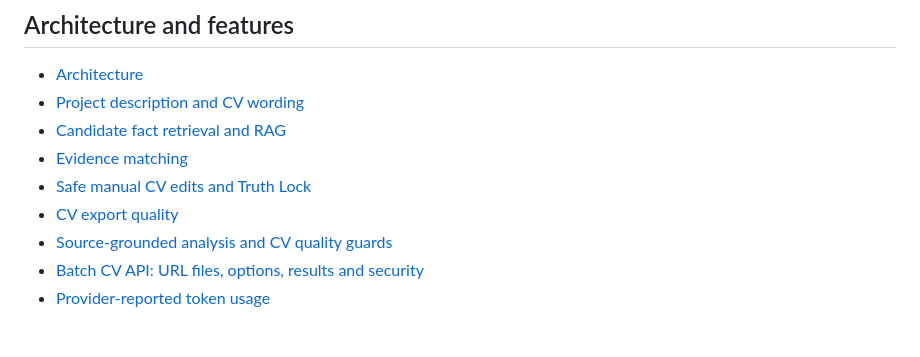
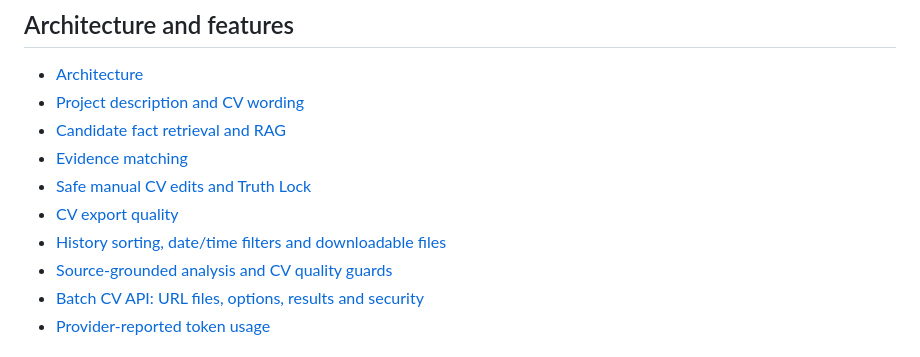
Before and after one commit to Rafalbanas/ai-resume-tailoring-platform, a Markdown page: docs/README.md, the part around the change. Rendered like a GitHub page.

Commit message:
feat: sort and filter history with completion times and download availability

```diff
--- a/docs/README.md
+++ b/docs/README.md
@@ -22,6 +22,7 @@ or [contributing](../CONTRIBUTING.md) for local development and checks.
 - [Evidence matching](evidence-matching.md)
 - [Safe manual CV edits and Truth Lock](safe-manual-cv-edits.md)
 - [CV export quality](resume-export-quality.md)
+- [History sorting, date/time filters and downloadable files](history-filters.md)
 - [Source-grounded analysis and CV quality guards](cv-quality-guards.md)
 - [Batch CV API: URL files, options, results and security](batch-api.md)
 - [Provider-reported token usage](token-usage.md)
```
Also changed, not shown: docs/history-filters.md (added, +47 -0 lines), docs/images/history-filters-desktop.png (added), docs/images/history-filters-mobile.png (added), 10 other files.
